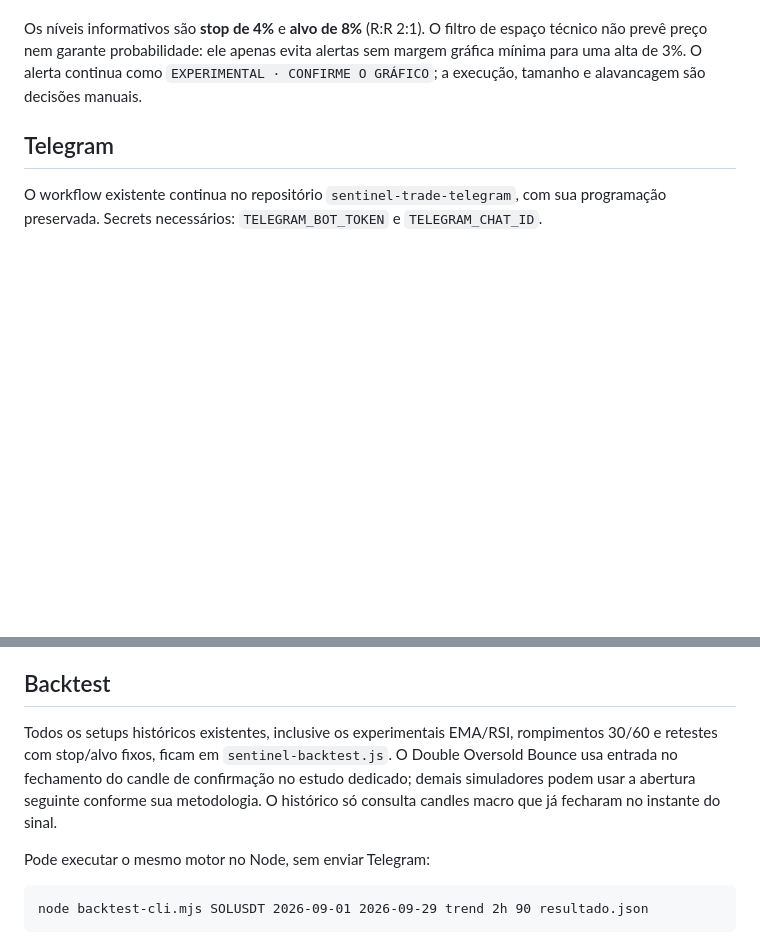
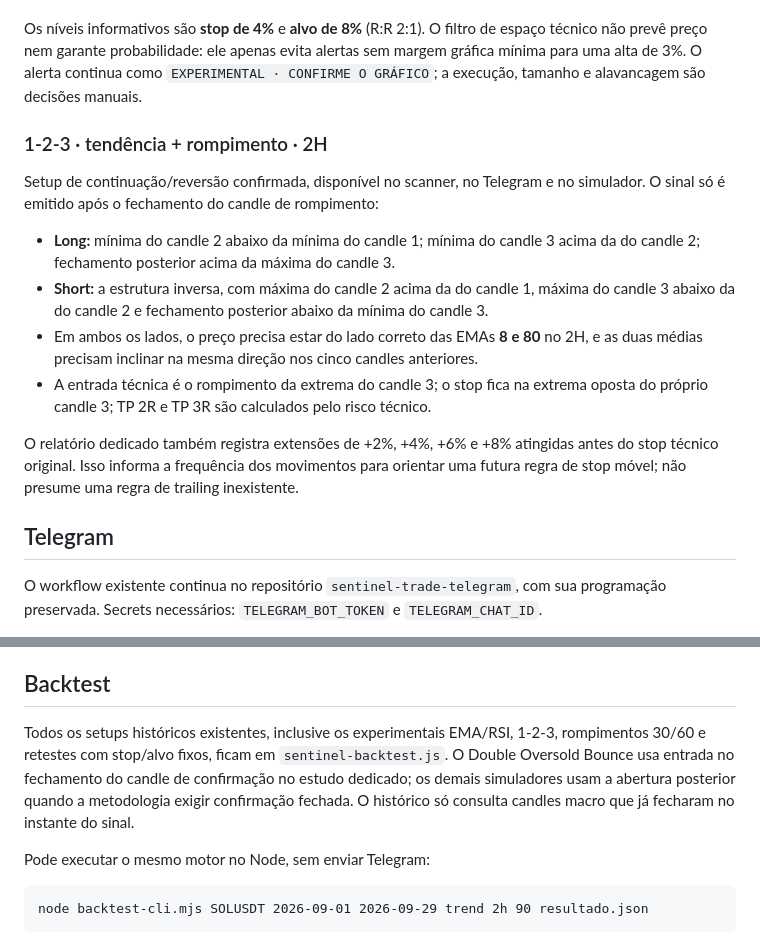
Before and after one commit to ronyekinha-alt/sentinel_scam_dashboard, a Markdown page: README.md, 2 parts joined by grey strips. GitHub-like rendering; blank space fills up the shorter version.

Commit message:
feat: add 1-2-3 breakout setup and extension reporting

```diff
--- a/README.md
+++ b/README.md
@@ -37,6 +37,17 @@ Setup experimental de reversão em sobrevenda. Só fica elegível quando todos o
 
 Os níveis informativos são **stop de 4%** e **alvo de 8%** (R:R 2:1). O filtro de espaço técnico não prevê preço nem garante probabilidade: ele apenas evita alertas sem margem gráfica mínima para uma alta de 3%. O alerta continua como `EXPERIMENTAL · CONFIRME O GRÁFICO`; a execução, tamanho e alavancagem são decisões manuais.
 
+### 1-2-3 · tendência + rompimento · 2H
+
+Setup de continuação/reversão confirmada, disponível no scanner, no Telegram e no simulador. O sinal só é emitido após o fechamento do candle de rompimento:
+
+- **Long:** mínima do candle 2 abaixo da mínima do candle 1; mínima do candle 3 acima da do candle 2; fechamento posterior acima da máxima do candle 3.
+- **Short:** a estrutura inversa, com máxima do candle 2 acima da do candle 1, máxima do candle 3 abaixo da do candle 2 e fechamento posterior abaixo da mínima do candle 3.
+- Em ambos os lados, o preço precisa estar do lado correto das EMAs **8 e 80** no 2H, e as duas médias precisam inclinar na mesma direção nos cinco candles anteriores.
+- A entrada técnica é o rompimento da extrema do candle 3; o stop fica na extrema oposta do próprio candle 3; TP 2R e TP 3R são calculados pelo risco técnico.
+
+O relatório dedicado também registra extensões de +2%, +4%, +6% e +8% atingidas antes do stop técnico original. Isso informa a frequência dos movimentos para orientar uma futura regra de stop móvel; não presume uma regra de trailing inexistente.
+
 ## Telegram
 
 O workflow existente continua no repositório `sentinel-trade-telegram`, com sua programação preservada. Secrets necessários: `TELEGRAM_BOT_TOKEN` e `TELEGRAM_CHAT_ID`.
@@ -49,7 +60,7 @@ Mesmo motor e mesmas configurações produzem os mesmos setups **para os mesmos
 
 ## Backtest
 
-Todos os setups históricos existentes, inclusive os experimentais EMA/RSI, rompimentos 30/60 e retestes com stop/alvo fixos, ficam em `sentinel-backtest.js`. O Double Oversold Bounce usa entrada no fechamento do candle de confirmação no estudo dedicado; demais simuladores podem usar a abertura seguinte conforme sua metodologia. O histórico só consulta candles macro que já fecharam no instante do sinal.
+Todos os setups históricos existentes, inclusive os experimentais EMA/RSI, 1-2-3, rompimentos 30/60 e retestes com stop/alvo fixos, ficam em `sentinel-backtest.js`. O Double Oversold Bounce usa entrada no fechamento do candle de confirmação no estudo dedicado; os demais simuladores usam a abertura posterior quando a metodologia exigir confirmação fechada. O histórico só consulta candles macro que já fecharam no instante do sinal.
 
 Pode executar o mesmo motor no Node, sem enviar Telegram:
 
```
